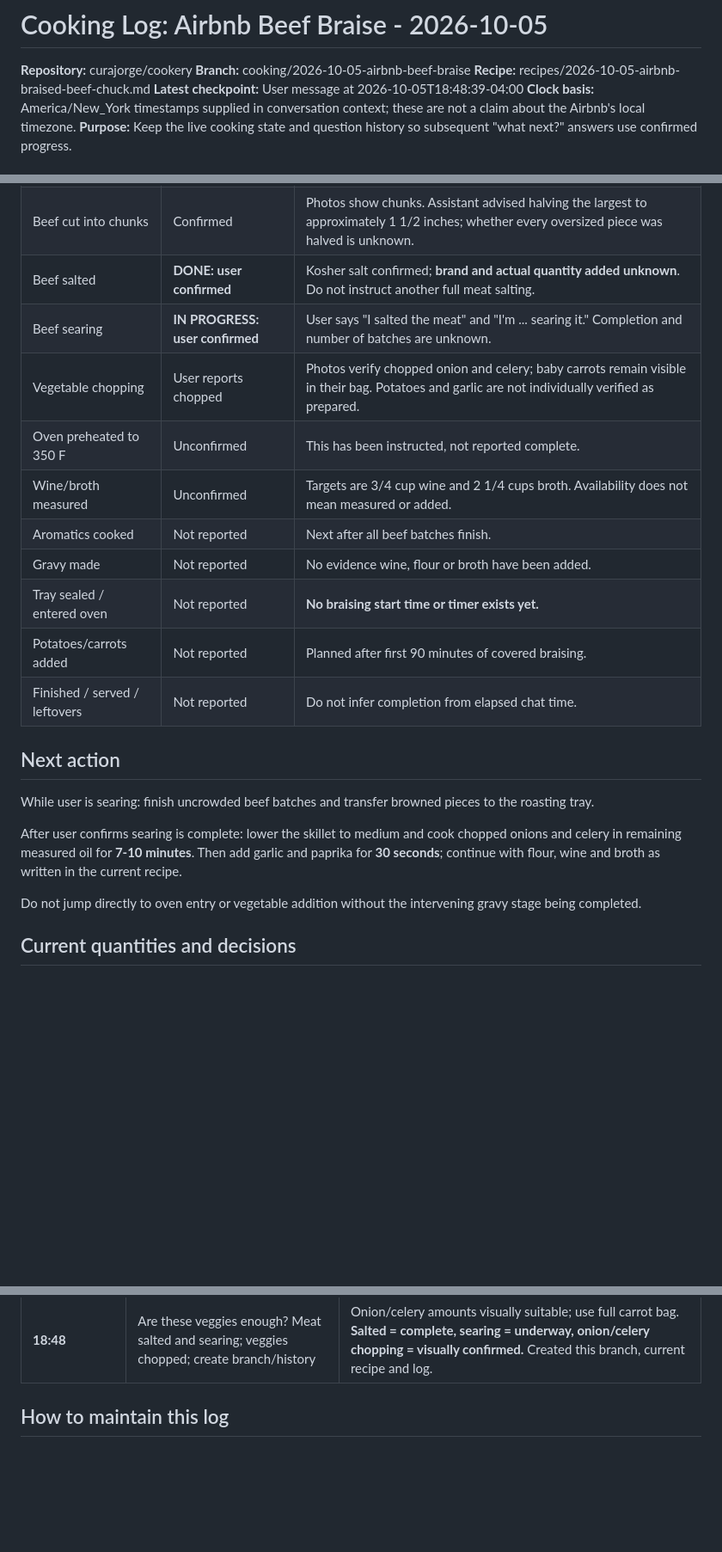
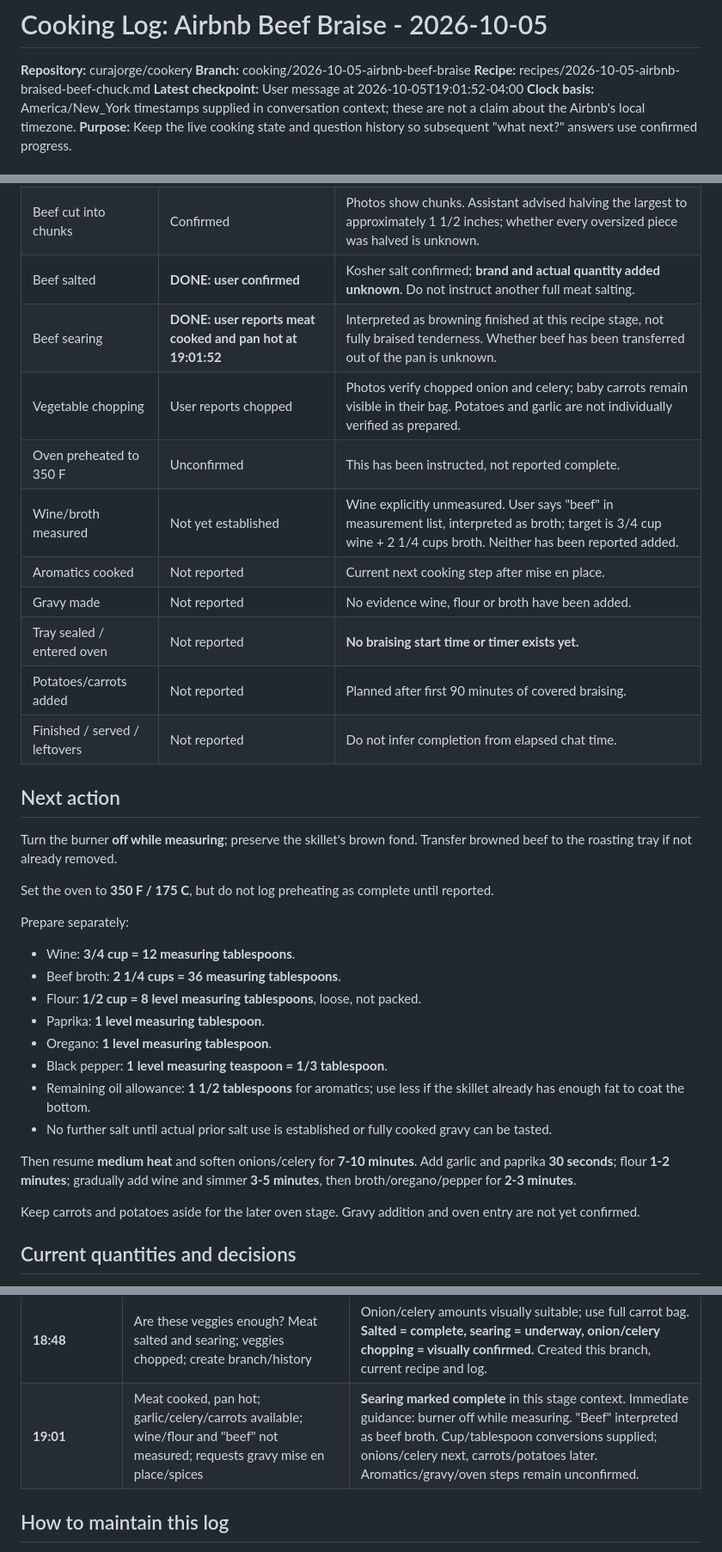
Before and after one commit to curajorge/cookery, a Markdown page: cooking-logs/2026-10-05-airbnb-beef-braise.md, 3 parts joined by grey strips. Shown at 86% size. Drawn GitHub-style; blank space fills up the shorter version.

Commit message:
Log finished searing and next gravy preparation instructions

```diff
--- a/cooking-logs/2026-10-05-airbnb-beef-braise.md
+++ b/cooking-logs/2026-10-05-airbnb-beef-braise.md
@@ -3,7 +3,7 @@
 **Repository:** curajorge/cookery
 **Branch:** cooking/2026-10-05-airbnb-beef-braise
 **Recipe:** recipes/2026-10-05-airbnb-braised-beef-chuck.md
-**Latest checkpoint:** User message at 2026-10-05T18:48:39-04:00
+**Latest checkpoint:** User message at 2026-10-05T19:01:52-04:00
 **Clock basis:** America/New_York timestamps supplied in conversation context; these are not a claim about the Airbnb's local timezone.
 **Purpose:** Keep the live cooking state and question history so subsequent "what next?" answers use confirmed progress.
 
@@ -14,11 +14,11 @@
 | Ingredients purchased | Confirmed available | User photos show 5.78 lb boneless chuck, low-sodium beef broth, 1 lb baby carrots, celery, Cabernet, garlic, onions and potatoes. User says remaining spices available. |
 | Beef cut into chunks | Confirmed | Photos show chunks. Assistant advised halving the largest to approximately 1 1/2 inches; whether every oversized piece was halved is unknown. |
 | Beef salted | **DONE: user confirmed** | Kosher salt confirmed; **brand and actual quantity added unknown**. Do not instruct another full meat salting. |
-| Beef searing | **IN PROGRESS: user confirmed** | User says "I salted the meat" and "I'm ... searing it." Completion and number of batches are unknown. |
+| Beef searing | **DONE: user reports meat cooked and pan hot at 19:01:52** | Interpreted as browning finished at this recipe stage, not fully braised tenderness. Whether beef has been transferred out of the pan is unknown. |
 | Vegetable chopping | User reports chopped | Photos verify chopped onion and celery; baby carrots remain visible in their bag. Potatoes and garlic are not individually verified as prepared. |
 | Oven preheated to 350 F | Unconfirmed | This has been instructed, not reported complete. |
-| Wine/broth measured | Unconfirmed | Targets are 3/4 cup wine and 2 1/4 cups broth. Availability does not mean measured or added. |
-| Aromatics cooked | Not reported | Next after all beef batches finish. |
+| Wine/broth measured | Not yet established | Wine explicitly unmeasured. User says "beef" in measurement list, interpreted as broth; target is 3/4 cup wine + 2 1/4 cups broth. Neither has been reported added. |
+| Aromatics cooked | Not reported | Current next cooking step after mise en place. |
 | Gravy made | Not reported | No evidence wine, flour or broth have been added. |
 | Tray sealed / entered oven | Not reported | **No braising start time or timer exists yet.** |
 | Potatoes/carrots added | Not reported | Planned after first 90 minutes of covered braising. |
@@ -26,11 +26,23 @@
 
 ## Next action
 
-While user is searing: finish uncrowded beef batches and transfer browned pieces to the roasting tray.
+Turn the burner **off while measuring**; preserve the skillet's brown fond. Transfer browned beef to the roasting tray if not already removed.
 
-After user confirms searing is complete: lower the skillet to medium and cook chopped onions and celery in remaining measured oil for **7-10 minutes**. Then add garlic and paprika for **30 seconds**; continue with flour, wine and broth as written in the current recipe.
+Set the oven to **350 F / 175 C**, but do not log preheating as complete until reported.
 
-Do not jump directly to oven entry or vegetable addition without the intervening gravy stage being completed.
+Prepare separately:
+- Wine: **3/4 cup = 12 measuring tablespoons**.
+- Beef broth: **2 1/4 cups = 36 measuring tablespoons**.
+- Flour: **1/2 cup = 8 level measuring tablespoons**, loose, not packed.
+- Paprika: **1 level measuring tablespoon**.
+- Oregano: **1 level measuring tablespoon**.
+- Black pepper: **1 level measuring teaspoon = 1/3 tablespoon**.
+- Remaining oil allowance: **1 1/2 tablespoons** for aromatics; use less if the skillet already has enough fat to coat the bottom.
+- No further salt until actual prior salt use is established or fully cooked gravy can be tasted.
+
+Then resume **medium heat** and soften onions/celery for **7-10 minutes**. Add garlic and paprika **30 seconds**; flour **1-2 minutes**; gradually add wine and simmer **3-5 minutes**, then broth/oregano/pepper for **2-3 minutes**.
+
+Keep carrots and potatoes aside for the later oven stage. Gravy addition and oven entry are not yet confirmed.
 
 ## Current quantities and decisions
 
@@ -83,6 +95,7 @@ Earlier entries without exact times retain their order rather than inventing a t
 | 18:41 | Kosher salt, no scale; ordinary spoon | Preliminary conservative eating-spoon guidance; superseded by later measuring-spoon clarification. |
 | 18:42 | Proper measuring tablespoons available; exact spoon amounts | Gave last brand-specific table reproduced above. Brand/actual dose remained unconfirmed. |
 | **18:48** | Are these veggies enough? Meat salted and searing; veggies chopped; create branch/history | Onion/celery amounts visually suitable; use full carrot bag. **Salted = complete, searing = underway, onion/celery chopping = visually confirmed.** Created this branch, current recipe and log. |
+| **19:01** | Meat cooked, pan hot; garlic/celery/carrots available; wine/flour and "beef" not measured; requests gravy mise en place/spices | **Searing marked complete** in this stage context. Immediate guidance: burner off while measuring. "Beef" interpreted as beef broth. Cup/tablespoon conversions supplied; onions/celery next, carrots/potatoes later. Aromatics/gravy/oven steps remain unconfirmed. |
 
 ## How to maintain this log
 
```
